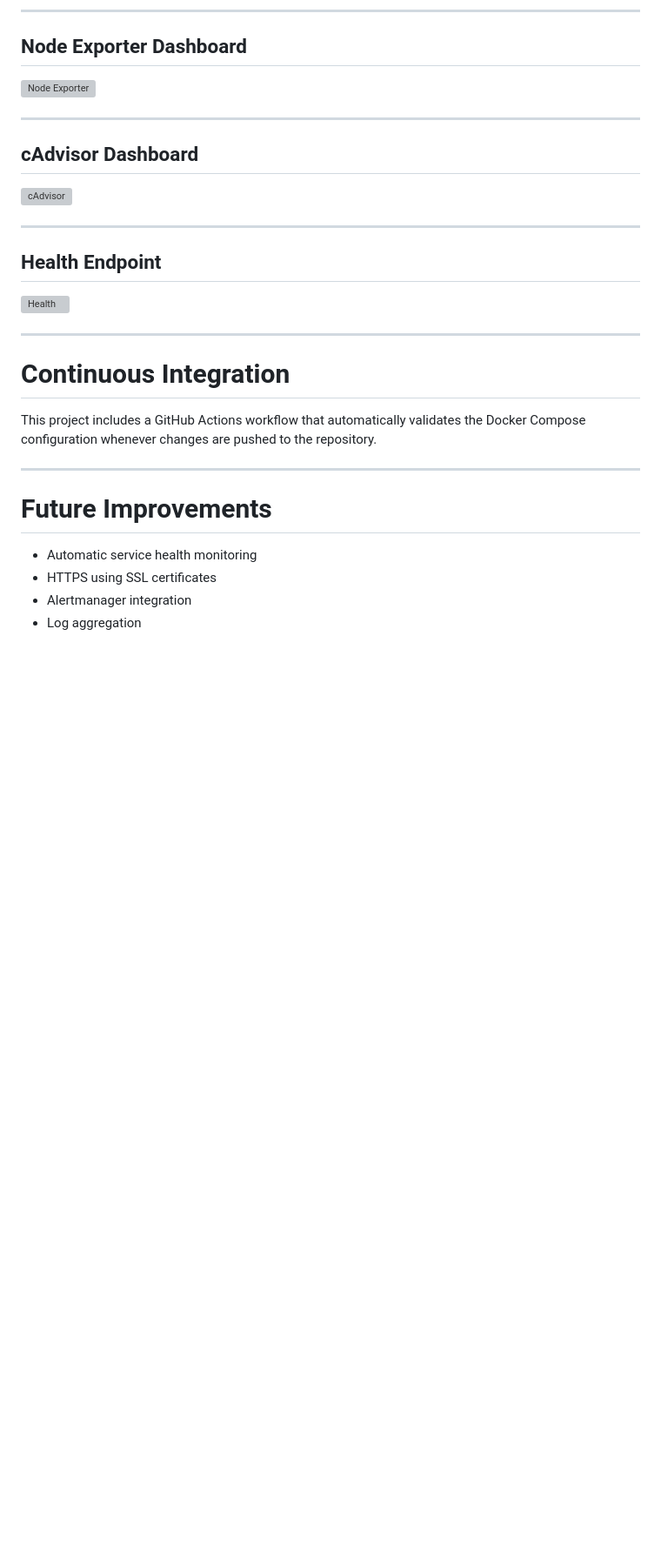
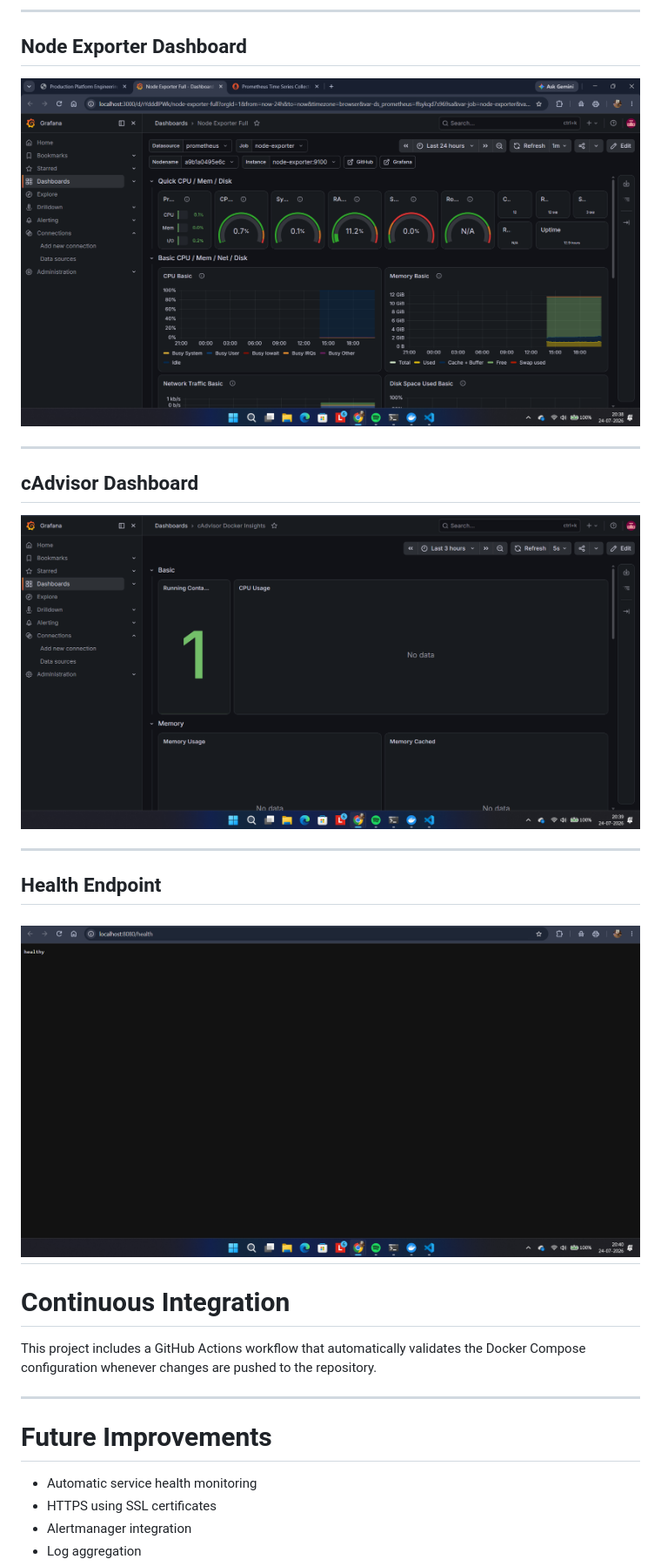
Before and after one commit to samrgit/Production-platform-engineering, a Markdown page: README.md, the part around one of its changes. Shown at 87% size. Drawn GitHub-style; blank space fills up the shorter version; grey boxes are pictures that could not be loaded.

```diff
--- a/README.md
+++ b/README.md
@@ -196,20 +194,19 @@ docker compose down
 
 ## Node Exporter Dashboard
 
-![Node Exporter](screenshots/grafana-node-exporter.png)
+![Node Exporter](docs/screenshots/04-node_exporter_dashboard.png)
 
 ---
 
 ## cAdvisor Dashboard
 
-![cAdvisor](screenshots/grafana-cadvisor.png)
+![cAdvisor](docs/screenshots/05-cadvisor-dashboard.png)
 
 ---
 
 ## Health Endpoint
 
-![Health](screenshots/health-endpoint.png)
-
+![Health](docs/screenshots/06-health.png)
 ---
 
 # Continuous Integration
```
Also changed, not shown: other parts of README.md (+4 -6 lines).
